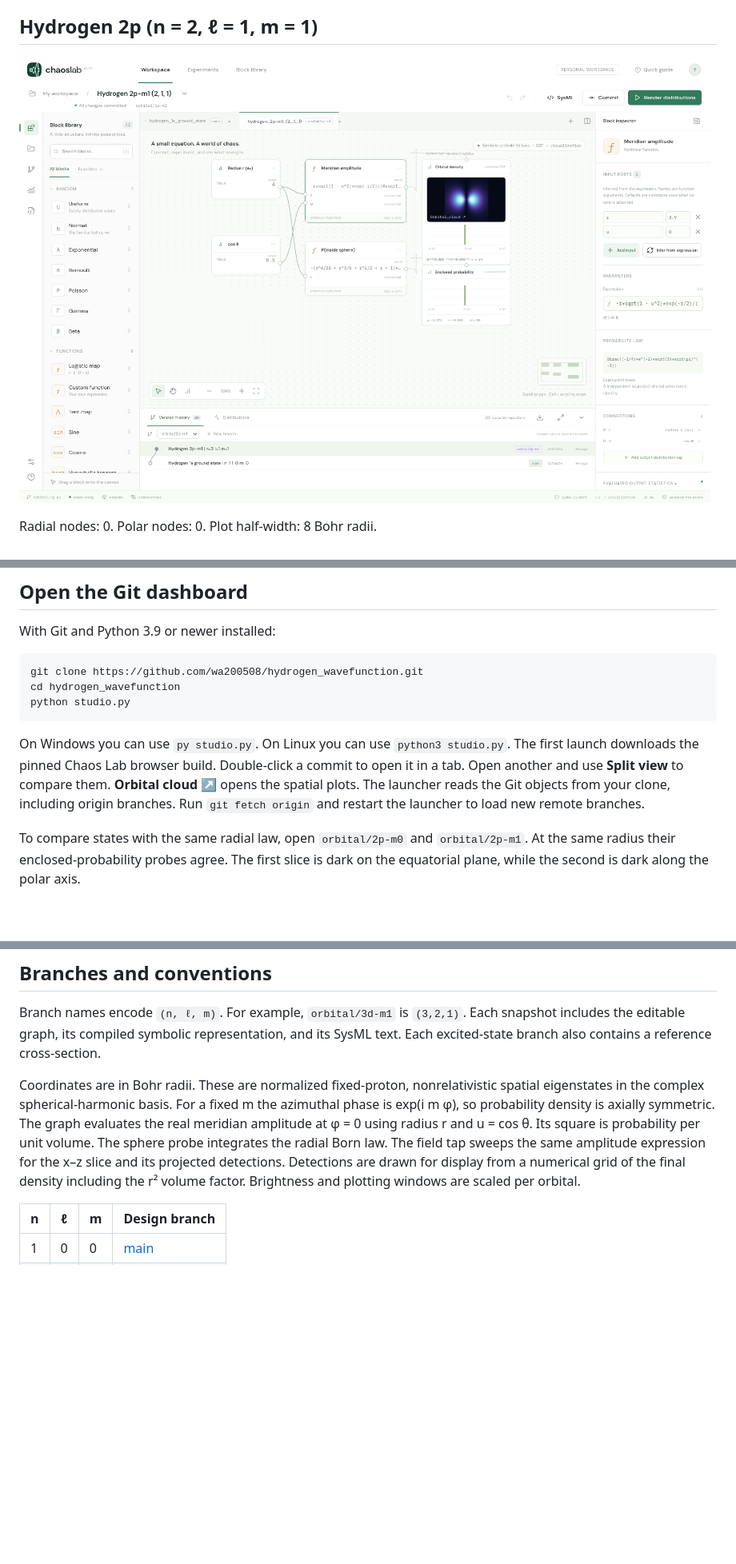
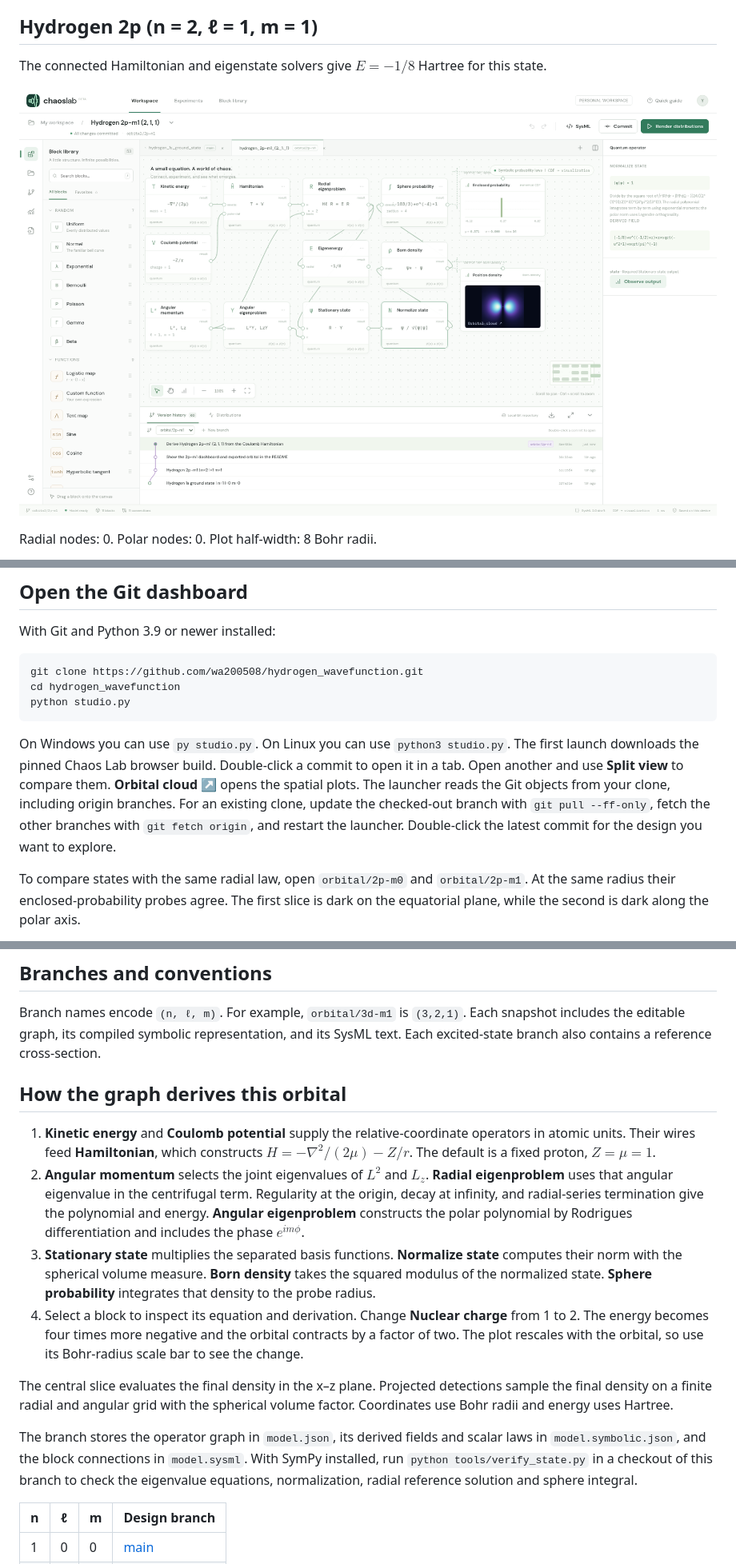
Before and after one commit to wa200508/hydrogen_wavefunction, a Markdown page: README.md, 3 parts joined by grey strips. Shown at 80% size. Rendered like a GitHub page; pictures changed too: dashboard.png; blank space fills up the shorter version.

Commit message:
Show the derived state and operator graph for orbital/2p-m1

````diff
--- a/README.md
+++ b/README.md
@@ -3,6 +3,8 @@
 Open **Version history** in Chaos Lab to explore the 20 hydrogen designs in this repository. The original 1s example is on `main`. Each of the 19 excited states in [Sebastian Mag’s cross-section diagram](https://github.com/ssebastianmag/hydrogen-wavefunctions/blob/main/figures/hydrogen_probability_densities.png) branches directly from that example. The diagram accompanies [the article](https://ssebastianmag.medium.com/computational-physics-with-python-hydrogen-wavefunctions-electron-density-plots-8fede44b7b12).
 
 ## Hydrogen 2p (n = 2, ℓ = 1, m = 1)
+
+The connected Hamiltonian and eigenstate solvers give $E=-1/8$ Hartree for this state.
 
 ![Chaos Lab dashboard with the 2p model, m = 1, open in version history](dashboard.png)
 
@@ -22,7 +24,7 @@ cd hydrogen_wavefunction
 python studio.py
 ```
 
-On Windows you can use `py studio.py`. On Linux you can use `python3 studio.py`. The first launch downloads the pinned Chaos Lab browser build. Double-click a commit to open it in a tab. Open another and use **Split view** to compare them. **Orbital cloud ↗** opens the spatial plots. The launcher reads the Git objects from your clone, including origin branches. Run `git fetch origin` and restart the launcher to load new remote branches.
+On Windows you can use `py studio.py`. On Linux you can use `python3 studio.py`. The first launch downloads the pinned Chaos Lab browser build. Double-click a commit to open it in a tab. Open another and use **Split view** to compare them. **Orbital cloud ↗** opens the spatial plots. The launcher reads the Git objects from your clone, including origin branches. For an existing clone, update the checked-out branch with `git pull --ff-only`, fetch the other branches with `git fetch origin`, and restart the launcher. Double-click the latest commit for the design you want to explore.
 
 To compare states with the same radial law, open `orbital/2p-m0` and `orbital/2p-m1`. At the same radius their enclosed-probability probes agree. The first slice is dark on the equatorial plane, while the second is dark along the polar axis.
 
@@ -32,7 +34,17 @@ To compare states with the same radial law, open `orbital/2p-m0` and `orbital/2p
 
 Branch names encode `(n, ℓ, m)`. For example, `orbital/3d-m1` is `(3,2,1)`. Each snapshot includes the editable graph, its compiled symbolic representation, and its SysML text. Each excited-state branch also contains a reference cross-section.
 
-Coordinates are in Bohr radii. These are normalized fixed-proton, nonrelativistic spatial eigenstates in the complex spherical-harmonic basis. For a fixed m the azimuthal phase is exp(i m φ), so probability density is axially symmetric. The graph evaluates the real meridian amplitude at φ = 0 using radius r and u = cos θ. Its square is probability per unit volume. The sphere probe integrates the radial Born law. The field tap sweeps the same amplitude expression for the x–z slice and its projected detections. Detections are drawn for display from a numerical grid of the final density including the r² volume factor. Brightness and plotting windows are scaled per orbital.
+## How the graph derives this orbital
+
+1. **Kinetic energy** and **Coulomb potential** supply the relative-coordinate operators in atomic units. Their wires feed **Hamiltonian**, which constructs $H=-\nabla^2/(2\mu)-Z/r$. The default is a fixed proton, $Z=\mu=1$.
+2. **Angular momentum** selects the joint eigenvalues of $L^2$ and $L_z$. **Radial eigenproblem** uses that angular eigenvalue in the centrifugal term. Regularity at the origin, decay at infinity, and radial-series termination give the polynomial and energy. **Angular eigenproblem** constructs the polar polynomial by Rodrigues differentiation and includes the phase $e^{im\phi}$.
+3. **Stationary state** multiplies the separated basis functions. **Normalize state** computes their norm with the spherical volume measure. **Born density** takes the squared modulus of the normalized state. **Sphere probability** integrates that density to the probe radius.
+4. Select a block to inspect its equation and derivation. Change **Nuclear charge** from 1 to 2. The energy becomes four times more negative and the orbital contracts by a factor of two. The plot rescales with the orbital, so use its Bohr-radius scale bar to see the change.
+
+The central slice evaluates the final density in the x–z plane. Projected detections sample the final density on a finite radial and angular grid with the spherical volume factor. Coordinates use Bohr radii and energy uses Hartree.
+
+The branch stores the operator graph in `model.json`, its derived fields and scalar laws in `model.symbolic.json`, and the block connections in `model.sysml`. With SymPy installed, run `python tools/verify_state.py` in a checkout of this branch to check the eigenvalue equations, normalization, radial reference solution and sphere integral.
+
 
 | n | ℓ | m | Design branch |
 |---|---|---|---|
````
